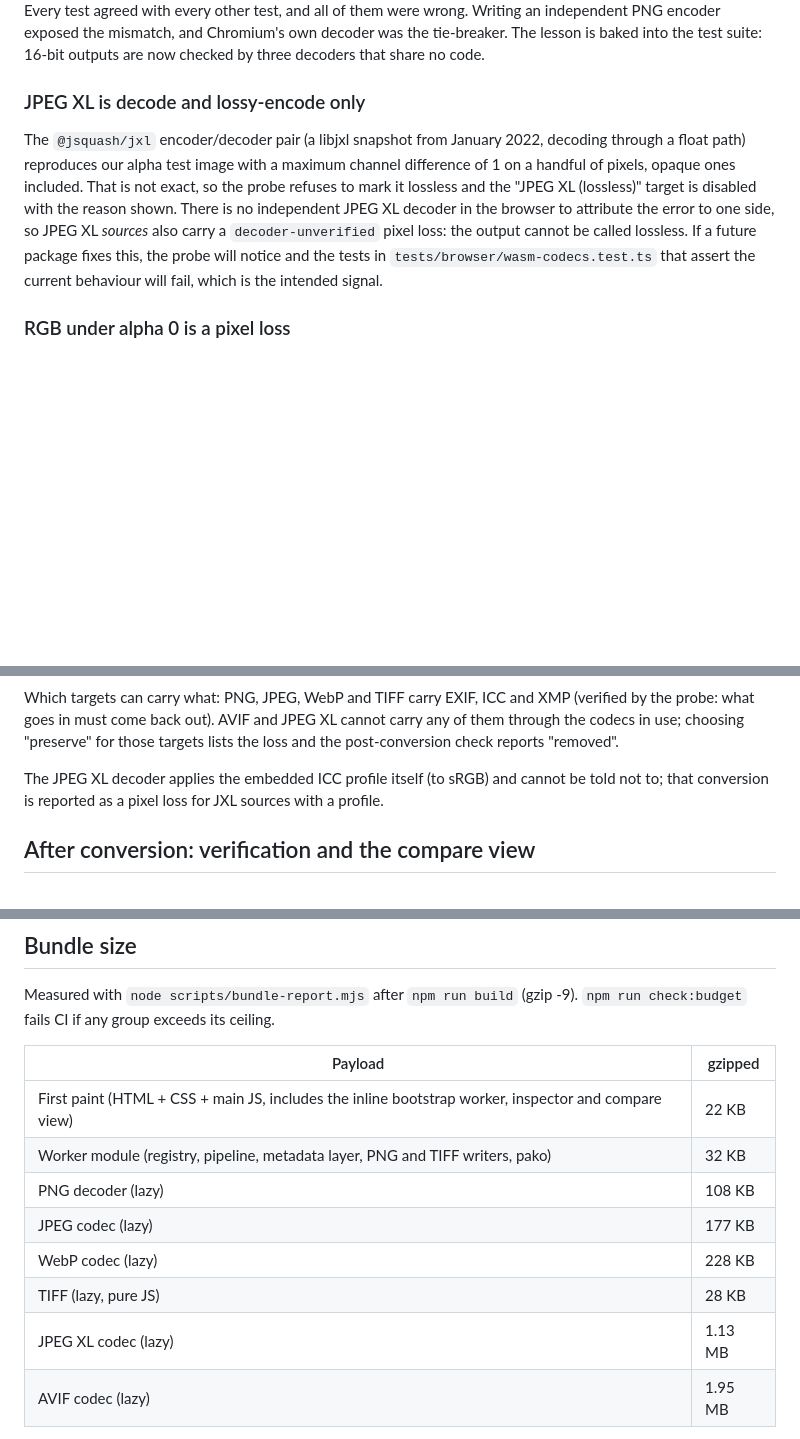
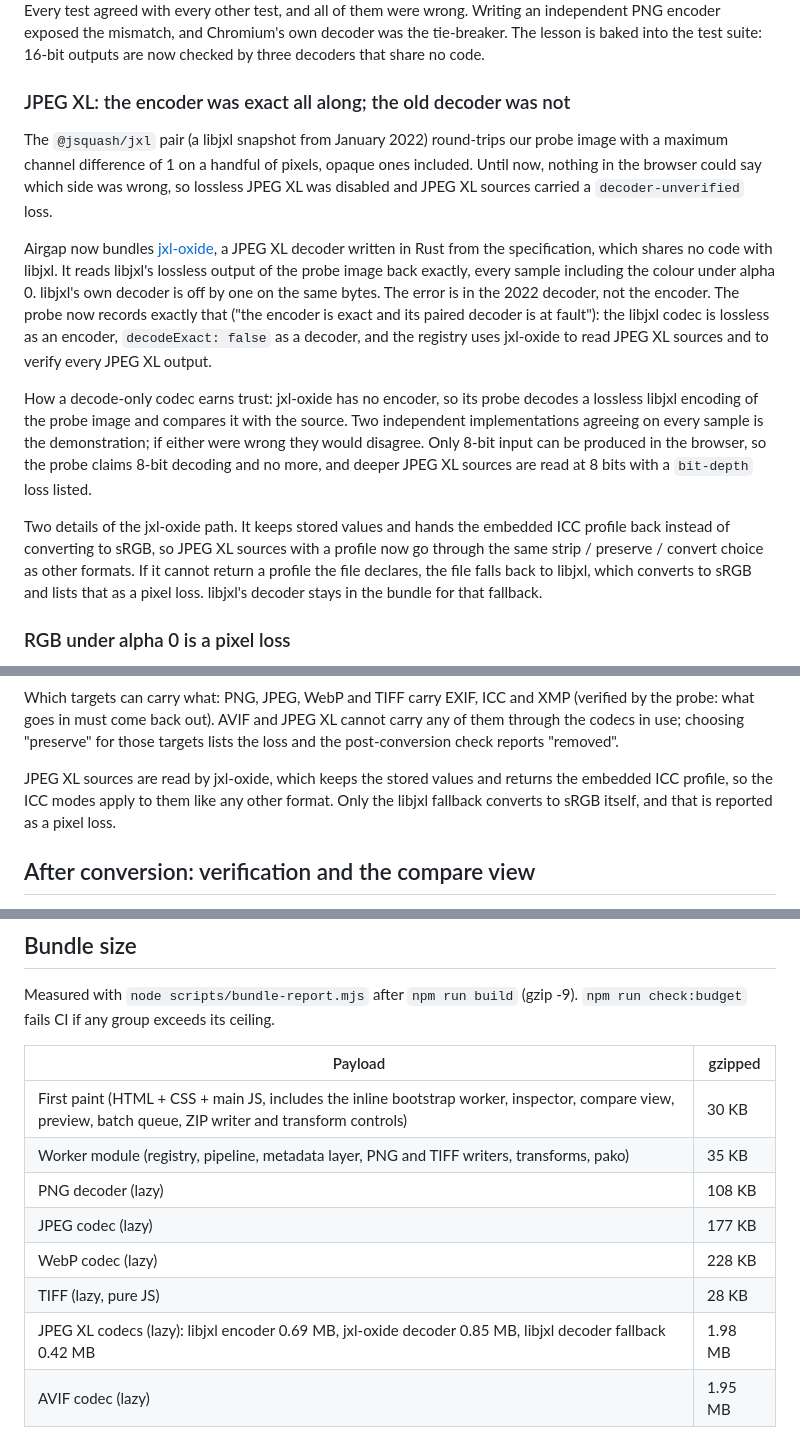
Before and after one commit to SatvikPraveen/airgap, a Markdown page: README.md, 3 parts joined by grey strips. Rendered like a GitHub page; blank space fills up the shorter version.

Commit message:
README and codec survey: the JPEG XL finding, decode-only probing, updated matrix and sizes

```diff
--- a/README.md
+++ b/README.md
@@ -154,18 +156,37 @@ and Chromium's own decoder was the tie-breaker. The lesson is baked into the
 test suite: 16-bit outputs are now checked by three decoders that share no
 code.
 
-### JPEG XL is decode and lossy-encode only
+### JPEG XL: the encoder was exact all along; the old decoder was not
 
-The `@jsquash/jxl` encoder/decoder pair (a libjxl snapshot from January 2022,
-decoding through a float path) reproduces our alpha test image with a maximum
-channel difference of 1 on a handful of pixels, opaque ones included. That is
-not exact, so the probe refuses to mark it lossless and the "JPEG XL
-(lossless)" target is disabled with the reason shown. There is no independent
-JPEG XL decoder in the browser to attribute the error to one side, so
-JPEG XL *sources* also carry a `decoder-unverified` pixel loss: the output
-cannot be called lossless. If a future package fixes this, the probe will
-notice and the tests in `tests/browser/wasm-codecs.test.ts` that assert the
-current behaviour will fail, which is the intended signal.
+The `@jsquash/jxl` pair (a libjxl snapshot from January 2022) round-trips our
+probe image with a maximum channel difference of 1 on a handful of pixels,
+opaque ones included. Until now, nothing in the browser could say which side
+was wrong, so lossless JPEG XL was disabled and JPEG XL sources carried a
+`decoder-unverified` loss.
+
+Airgap now bundles [jxl-oxide](https://github.com/tirr-c/jxl-oxide), a JPEG XL
+decoder written in Rust from the specification, which shares no code with
+libjxl. It reads libjxl's lossless output of the probe image back exactly,
+every sample including the colour under alpha 0. libjxl's own decoder is
+off by one on the same bytes. The error is in the 2022 decoder, not the
+encoder. The probe now records exactly that ("the encoder is exact and its
+paired decoder is at fault"): the libjxl codec is lossless as an encoder,
+`decodeExact: false` as a decoder, and the registry uses jxl-oxide to read
+JPEG XL sources and to verify every JPEG XL output.
+
+How a decode-only codec earns trust: jxl-oxide has no encoder, so its probe
+decodes a lossless libjxl encoding of the probe image and compares it with
+the source. Two independent implementations agreeing on every sample is the
+demonstration; if either were wrong they would disagree. Only 8-bit input can
+be produced in the browser, so the probe claims 8-bit decoding and no more,
+and deeper JPEG XL sources are read at 8 bits with a `bit-depth` loss listed.
+
+Two details of the jxl-oxide path. It keeps stored values and hands the
+embedded ICC profile back instead of converting to sRGB, so JPEG XL sources
+with a profile now go through the same strip / preserve / convert choice as
+other formats. If it cannot return a profile the file declares, the file
+falls back to libjxl, which converts to sRGB and lists that as a pixel loss.
+libjxl's decoder stays in the bundle for that fallback.
 
 ### RGB under alpha 0 is a pixel loss
 
@@ -284,9 +305,10 @@ JPEG XL cannot carry any of them through the codecs in use; choosing
 "preserve" for those targets lists the loss and the post-conversion check
 reports "removed".
 
-The JPEG XL decoder applies the embedded ICC profile itself (to sRGB) and
-cannot be told not to; that conversion is reported as a pixel loss for JXL
-sources with a profile.
+JPEG XL sources are read by jxl-oxide, which keeps the stored values and
+returns the embedded ICC profile, so the ICC modes apply to them like any
+other format. Only the libjxl fallback converts to sRGB itself, and that is
+reported as a pixel loss.
 
 ## After conversion: verification and the compare view
 
@@ -437,13 +459,13 @@ Measured with `node scripts/bundle-report.mjs` after `npm run build`
 
 | Payload | gzipped |
 | --- | --- |
-| First paint (HTML + CSS + main JS, includes the inline bootstrap worker, inspector and compare view) | 22 KB |
-| Worker module (registry, pipeline, metadata layer, PNG and TIFF writers, pako) | 32 KB |
+| First paint (HTML + CSS + main JS, includes the inline bootstrap worker, inspector, compare view, preview, batch queue, ZIP writer and transform controls) | 30 KB |
+| Worker module (registry, pipeline, metadata layer, PNG and TIFF writers, transforms, pako) | 35 KB |
 | PNG decoder (lazy) | 108 KB |
 | JPEG codec (lazy) | 177 KB |
 | WebP codec (lazy) | 228 KB |
 | TIFF (lazy, pure JS) | 28 KB |
-| JPEG XL codec (lazy) | 1.13 MB |
+| JPEG XL codecs (lazy): libjxl encoder 0.69 MB, jxl-oxide decoder 0.85 MB, libjxl decoder fallback 0.42 MB | 1.98 MB |
 | AVIF codec (lazy) | 1.95 MB |
 
 A user converting a single JPEG downloads the first two rows plus the codecs
```
Also changed, not shown: other parts of README.md (+4 -2 lines), docs/phase3-codec-survey.md (+5 -0 lines).
